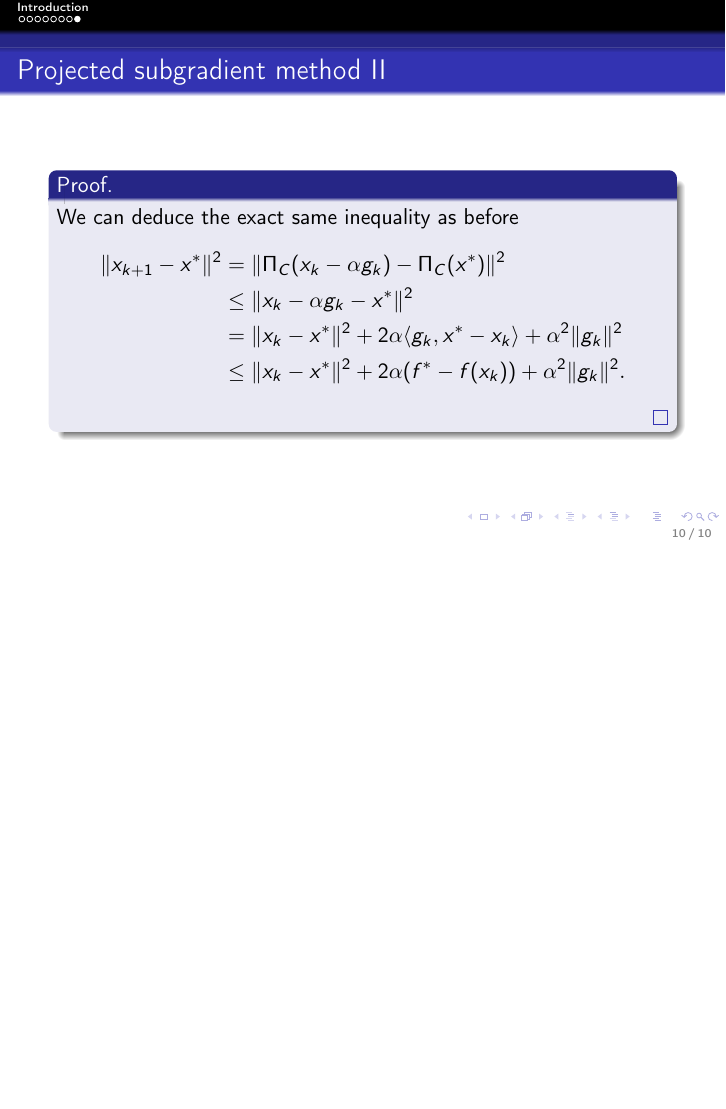
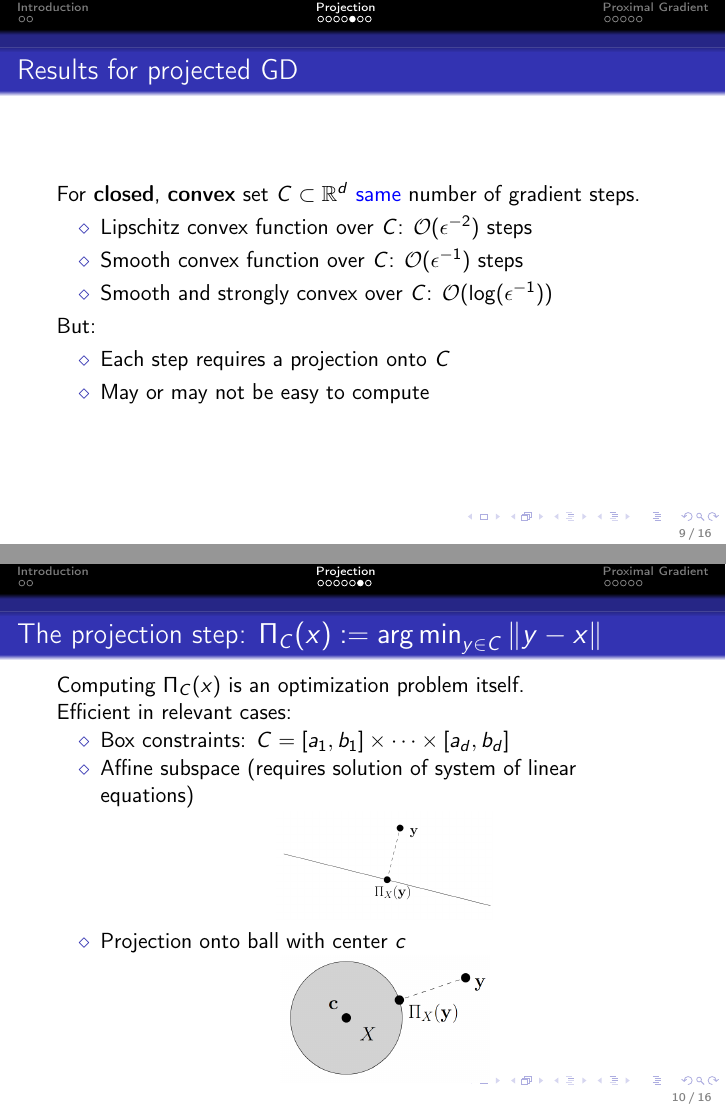
Before and after one commit to AxelBohm/optimization-for-DS-lecture, LaTeX slides (slides/Projected_GD/projected_GD.tex): page 10 of 10 before the commit and pages 9 and 10 of 16 after it, the two joined at a grey line, the shorter picture padded with empty space. Compiled offline with pdfLaTeX.

Commit message:
included proximal gd into projected

```diff
--- a/slides/Projected_GD/projected_GD.tex
+++ b/slides/Projected_GD/projected_GD.tex
@@ -66,6 +66,8 @@
   \end{minipage}
 \end{frame}
 
+\section{Projection}%
+\label{sec:}
 
 \begin{frame}
   \frametitle{Projected Gradient Descent}
@@ -139,13 +141,45 @@
 
 \begin{frame}
   \frametitle{Results for projected GD}
+  For \textbf{closed}, \textbf{convex} set $C\subset \R^d$ \textcolor{blue}{same} number of gradient steps.
+  \begin{itemize}
+    \item Lipschitz convex function over $C$: $\mathcal{O}(\epsilon^{-2})$ steps
+    \item Smooth convex function over $C$: $\mathcal{O}(\epsilon^{-1})$ steps
+    \item Smooth and strongly convex over $C$: $\mathcal{O}(\log(\epsilon^{-1}))$
+  \end{itemize}
+
+  But:
+  \begin{itemize}
+    \item Each step requires a projection onto $C$
+    \item May or may not be easy to compute
+  \end{itemize}
 
 \end{frame}
 
 
+\begin{frame}
+  \frametitle{The projection step: $\Pi_C(x) := \argmin_{y\in C} \Vert y-x \Vert$}
+  Computing $\Pi_C(x)$ is an optimization problem itself.
+
+  Efficient in relevant cases:
+  \begin{itemize}
+    \item Box constraints: $C= [a_1, b_1] \times \dots \times [a_d, b_d]$
+    \item Affine subspace (requires solution of system of linear equations)
+          \begin{figure}[ht]
+            \centering
+            \includegraphics[scale=.12]{projection_onto_affine_space}
+          \end{figure}
+    \item Projection onto ball with center $c$
+          \begin{figure}[ht]
+            \centering
+            \includegraphics[scale=.2]{projection_onto_ball}
+          \end{figure}
+  \end{itemize}
+\end{frame}
+
 
 \begin{frame}
-  \frametitle{Projected subgradient method II}
+  \frametitle{Convergence analysis}
   \begin{proof}
     We can deduce the exact same inequality as before
     \begin{equation}
@@ -156,4 +190,9 @@
         &\le \Vert x_k-x^* \Vert^2 + 2 \alpha (f^* - f(x_k))+ \alpha^2 \Vert g_k \Vert^2.
       \end{aligned}
     \end{equation}
+    Continue the proof as in the unconstrained setting.
   \end{proof}
+\end{frame}
+
+
+\section{Proximal Gradient}%
@@ -165,0 +235 @@
+  \frametitle{The proximal gradient algorithm}
```
Also changed, not shown: figures/projection_onto_affine_space.png (added), figures/projection_onto_ball.png (added), slides/Projected_GD/projected_GD.pdf, slides/Projected_GD/projected_GD.tex (76 more changed lines).
